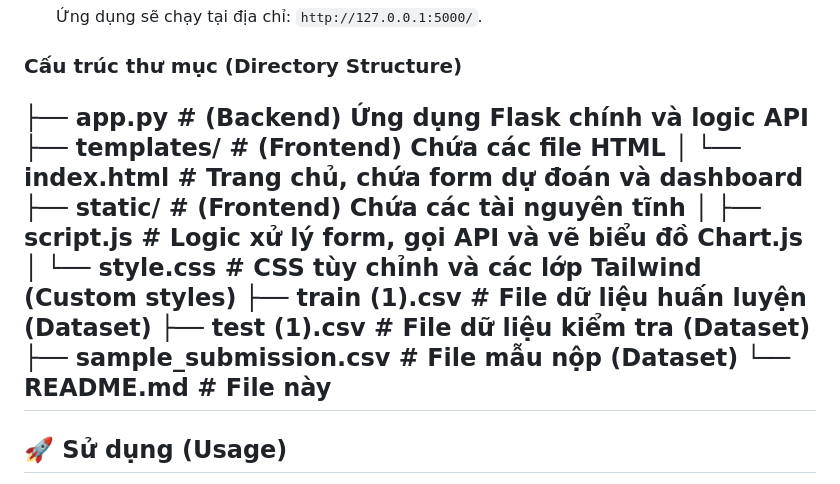
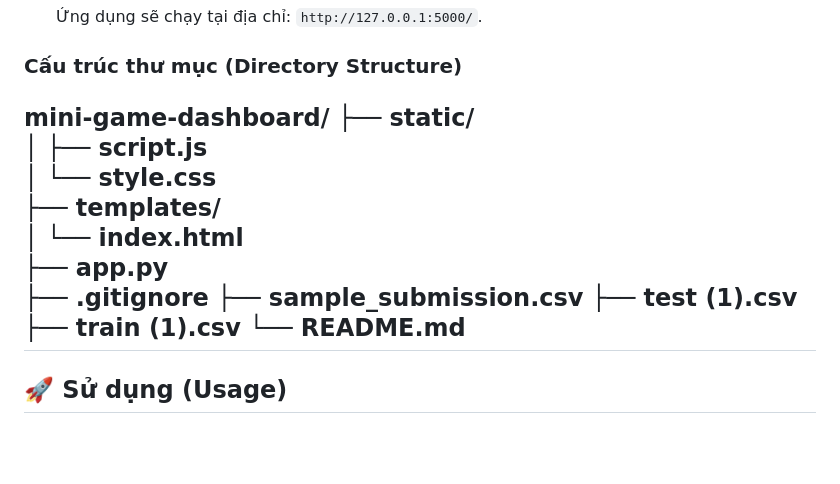
Before and after one commit to Tunhihihaha/LessonEnd, a Markdown page: README.md, the part around the change. Drawn GitHub-style; blank space fills up the shorter version.

```diff
--- a/README.md
+++ b/README.md
@@ -54,16 +54,18 @@ Bạn cần cài đặt:
 
 ### Cấu trúc thư mục (Directory Structure)
 
-├── app.py # (Backend) Ứng dụng Flask chính và logic API
-├── templates/ # (Frontend) Chứa các file HTML
-│ └── index.html # Trang chủ, chứa form dự đoán và dashboard
-├── static/ # (Frontend) Chứa các tài nguyên tĩnh │
-├── script.js # Logic xử lý form, gọi API và vẽ biểu đồ Chart.js
-│ └── style.css # CSS tùy chỉnh và các lớp Tailwind (Custom styles)
-├── train (1).csv # File dữ liệu huấn luyện (Dataset)
-├── test (1).csv # File dữ liệu kiểm tra (Dataset)
-├── sample_submission.csv # File mẫu nộp (Dataset)
-└── README.md # File này
+mini-game-dashboard/
+├── static/
+│   ├── script.js
+│   └── style.css
+├── templates/
+│   └── index.html
+├── app.py
+├── .gitignore
+├── sample_submission.csv
+├── test (1).csv
+├── train (1).csv
+└── README.md
 ---
 
 ## 🚀 Sử dụng (Usage)
```
